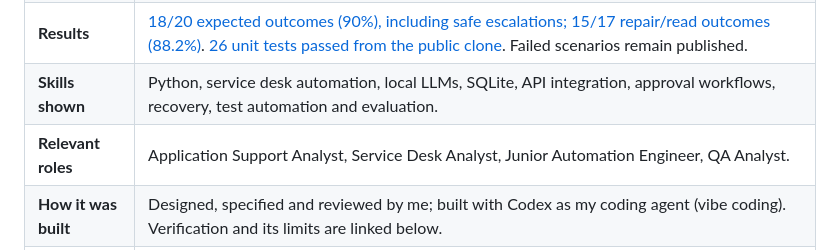
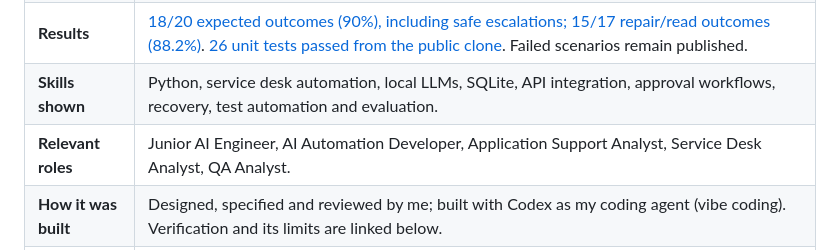
Before and after one commit to iamnajib71/service-desk-agent, a Markdown page: README.md, the part around the change. Rendered like a GitHub page.

Commit message:
docs: apply evidence-backed recruiter README standard

```diff
--- a/README.md
+++ b/README.md
@@ -14,7 +14,7 @@ I built a local support agent that investigates fictional office tickets, asks f
 | **What I built** | I built a Python agent with local LLMs, bounded service tools, action-specific human approval and SQLite checkpoints. I independently checked repairs, safe escalations and recovery against fictional homelab tickets. |
 | **Results** | [18/20 expected outcomes (90%), including safe escalations; 15/17 repair/read outcomes (88.2%)](eval/results/20261009T145821Z). [26 unit tests passed from the public clone](eval/results/clean-clone/github-verification.json). Failed scenarios remain published. |
 | **Skills shown** | Python, service desk automation, local LLMs, SQLite, API integration, approval workflows, recovery, test automation and evaluation. |
-| **Relevant roles** | Application Support Analyst, Service Desk Analyst, Junior Automation Engineer, QA Analyst. |
+| **Relevant roles** | Junior AI Engineer, AI Automation Developer, Application Support Analyst, Service Desk Analyst, QA Analyst. |
 | **How it was built** | Designed, specified and reviewed by me; built with Codex as my coding agent (vibe coding). Verification and its limits are linked below. |
 | **Try it / evidence** | [Hosted evidence replay](https://iamnajib71.github.io/service-desk-agent/) · [Quick start](#quick-start-on-windows) · [Evaluation protocol](docs/evaluation.md) · [Raw results](eval/results/) |
 
```
